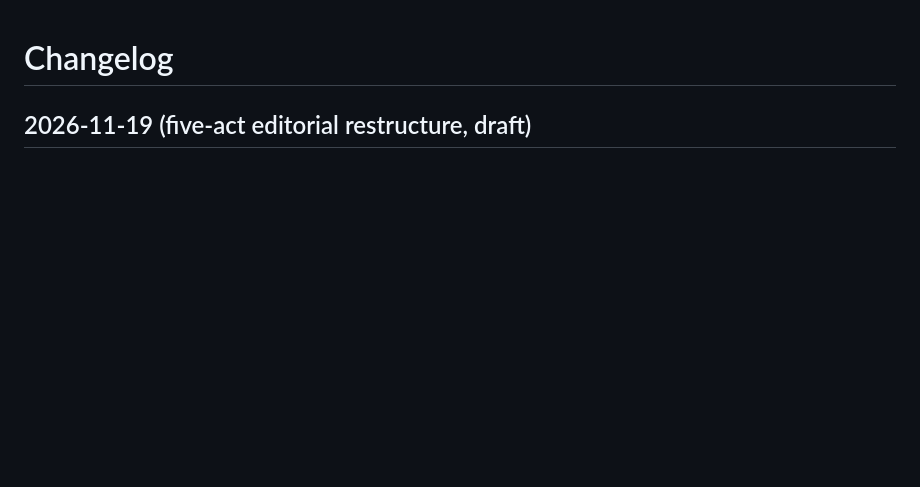
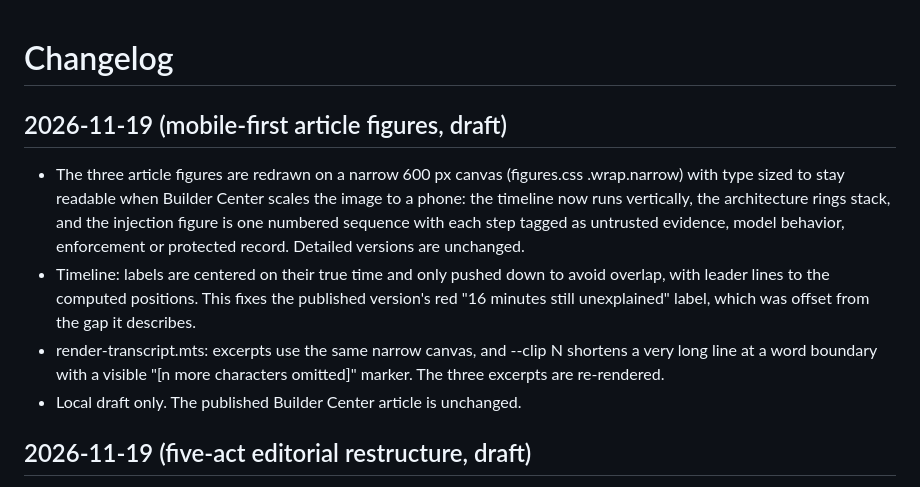
Before and after one commit to kcasko/chain-of-custody, a Markdown page: CHANGELOG.md, the part around the change. GitHub-like rendering; blank space fills up the shorter version.

Commit message:
docs(submission): mobile-first article figures and excerpts
Redraws the timeline, architecture and injection figures on a narrow
600 px canvas so they stay readable when scaled to a phone. The
timeline runs vertically with labels centered on their true times,
which also fixes the offset "16 minutes" callout. Excerpts use the
same canvas; render-transcript gains --clip with a visible marker.
Local draft only; the published article is unchanged.

Co-Authored-By: Claude Opus 5.5 <noreply@anthropic.com>

```diff
--- a/CHANGELOG.md
+++ b/CHANGELOG.md
@@ -1,4 +1,11 @@
 # Changelog
+
+## 2026-11-19 (mobile-first article figures, draft)
+
+- The three article figures are redrawn on a narrow 600 px canvas (figures.css .wrap.narrow) with type sized to stay readable when Builder Center scales the image to a phone: the timeline now runs vertically, the architecture rings stack, and the injection figure is one numbered sequence with each step tagged as untrusted evidence, model behavior, enforcement or protected record. Detailed versions are unchanged.
+- Timeline: labels are centered on their true time and only pushed down to avoid overlap, with leader lines to the computed positions. This fixes the published version's red "16 minutes still unexplained" label, which was offset from the gap it describes.
+- render-transcript.mts: excerpts use the same narrow canvas, and --clip N shortens a very long line at a word boundary with a visible "[n more characters omitted]" marker. The three excerpts are re-rendered.
+- Local draft only. The published Builder Center article is unchanged.
 
 ## 2026-11-19 (five-act editorial restructure, draft)
 
```
Also changed, not shown: docs/submission/builder-center-project.md (+1 -1 lines), docs/submission/screenshots/agent-running-excerpt.png, docs/submission/screenshots/architecture.png, docs/submission/screenshots/evidence-timeline.png, docs/submission/screenshots/gateway-probes-excerpt.png, docs/submission/screenshots/s2-direct-injection-excerpt.png, 7 other files.
